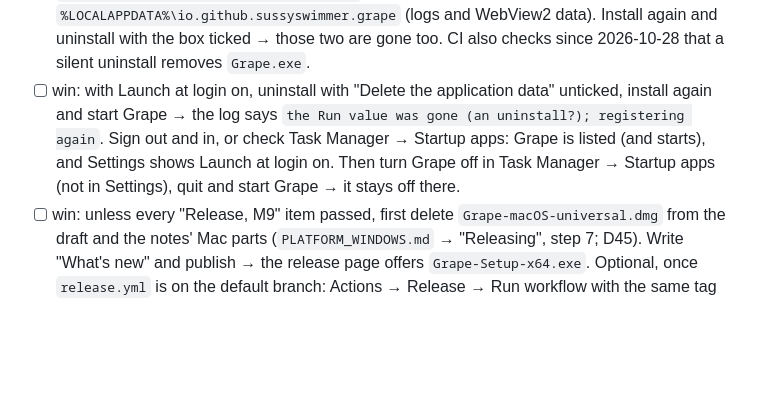
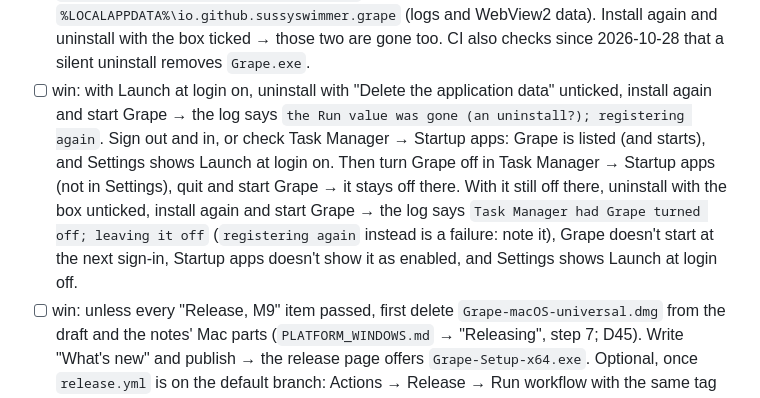
Before and after one commit to sussyswimmer/grape, a Markdown page: docs/TESTING.md, the part around the change. GitHub-like rendering; blank space fills up the shorter version.

Commit message:
QA a reinstall while Task Manager has Grape off
The launch-at-login item only reached RunValue::ThisExe after its Task
Manager step. The MissingTurnedOff branch, which keeps a Task Manager
"off" through an uninstall and reinstall, had run only in unit tests,
and whether Windows keeps the StartupApproved record once the Run value
is gone is exactly what a PC has to show. The item now goes on to that
reinstall and names the log line to expect.

Co-Authored-By: Claude Opus 5.5 <noreply@anthropic.com>
Claude-Session: https://claude.ai/code/session_01NyX2MkkR8sx8GHnDqye97r

```diff
--- a/docs/TESTING.md
+++ b/docs/TESTING.md
@@ -441,7 +441,7 @@ Release, M7 (win; on the first real draft; `PLATFORM_WINDOWS.md` → "Releasing"
 - [ ] win: as a standard (non-admin) Windows user that has never run Grape, run the installer → SmartScreen says "Windows protected your PC"; **More info** shows "Unknown publisher", and **Run anyway** starts the installer. No UAC prompt appears at any point, and Grape installs to `%LOCALAPPDATA%\Grape`, with `pdfium.dll`, `ffmpeg.exe`, `ffprobe.exe`, `bsdtar.exe` and `grape-heif.exe` in that folder, and `licenses\pdfium\`, `licenses\ffmpeg\`, `licenses\libarchive\` and `licenses\grape-heif\` (D24, D27, D29, D33). CI also checks the install folder and its files since 2026-10-28, after a silent install as its own (administrator) user.
 - [ ] win: within a minute of the installer finishing, Grape's icon is in the notification area, Settings shows the welcome card, and a PNG dragged from Explorer and Shift-dropped on JPG becomes `<name>.jpg` next to it. The PNG's `Get-FileHash` is unchanged.
 - [ ] win: Settings → Apps → Installed apps → Grape → Uninstall, with "Delete the application data" unticked → no Grape process or tray icon is left, `%LOCALAPPDATA%\Grape` is gone, Task Manager → Startup apps no longer lists Grape, and the only Grape folders left are `%APPDATA%\io.github.sussyswimmer.grape` (settings) and `%LOCALAPPDATA%\io.github.sussyswimmer.grape` (logs and WebView2 data). Install again and uninstall with the box ticked → those two are gone too. CI also checks since 2026-10-28 that a silent uninstall removes `Grape.exe`.
-- [ ] win: with Launch at login on, uninstall with "Delete the application data" unticked, install again and start Grape → the log says `the Run value was gone (an uninstall?); registering again`. Sign out and in, or check Task Manager → Startup apps: Grape is listed (and starts), and Settings shows Launch at login on. Then turn Grape off in Task Manager → Startup apps (not in Settings), quit and start Grape → it stays off there.
+- [ ] win: with Launch at login on, uninstall with "Delete the application data" unticked, install again and start Grape → the log says `the Run value was gone (an uninstall?); registering again`. Sign out and in, or check Task Manager → Startup apps: Grape is listed (and starts), and Settings shows Launch at login on. Then turn Grape off in Task Manager → Startup apps (not in Settings), quit and start Grape → it stays off there. With it still off there, uninstall with the box unticked, install again and start Grape → the log says `Task Manager had Grape turned off; leaving it off` (`registering again` instead is a failure: note it), Grape doesn't start at the next sign-in, Startup apps doesn't show it as enabled, and Settings shows Launch at login off.
 - [ ] win: unless every "Release, M9" item passed, first delete `Grape-macOS-universal.dmg` from the draft and the notes' Mac parts (`PLATFORM_WINDOWS.md` → "Releasing", step 7; D45). Write "What's new" and publish → the release page offers `Grape-Setup-x64.exe`. Optional, once `release.yml` is on the default branch: Actions → Release → Run workflow with the same tag now fails with "already published" and changes nothing.
 
 Release, M9 (mac; on the first draft with the DMG; `PLATFORM_WINDOWS.md` → "Releasing" and `PLATFORM_MACOS.md` → "Releasing", D45. Until every item passes, the DMG comes off the draft before it's published)
```
